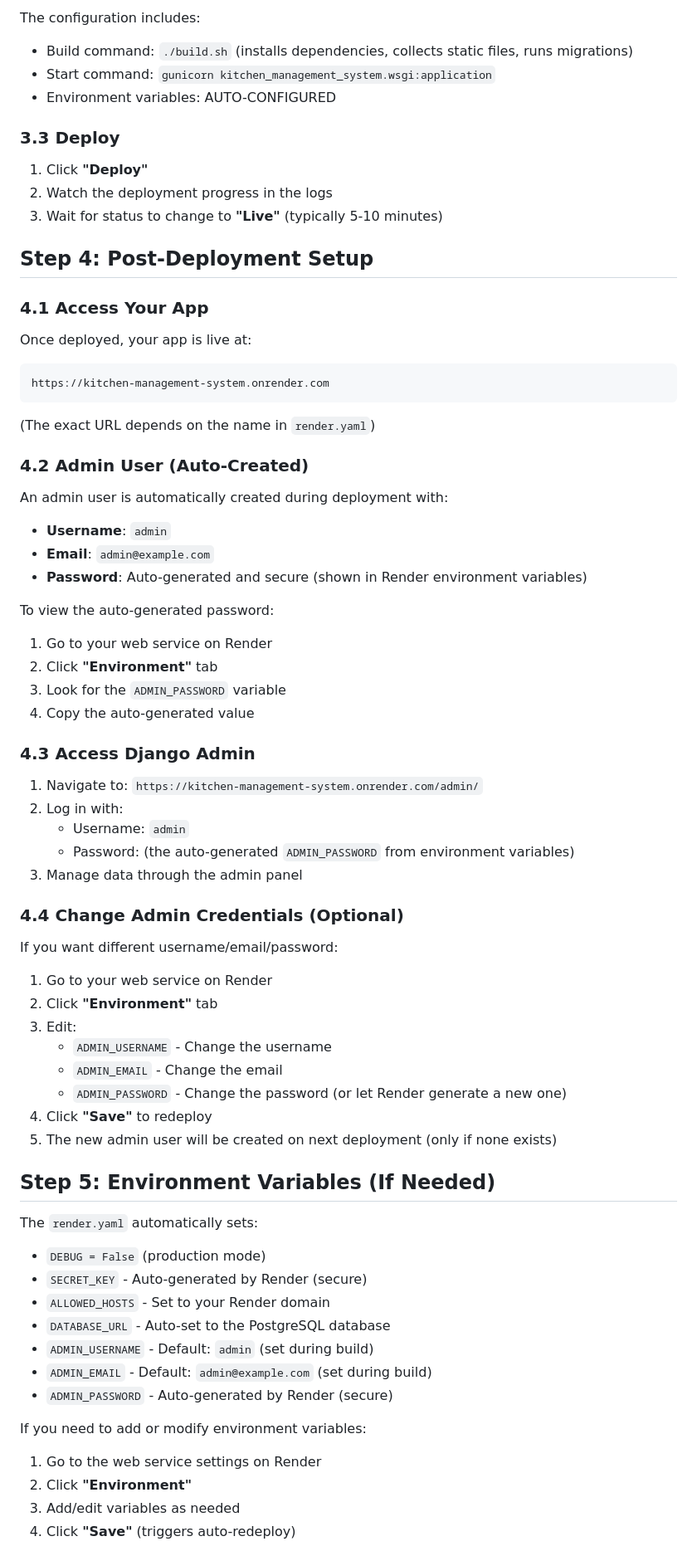
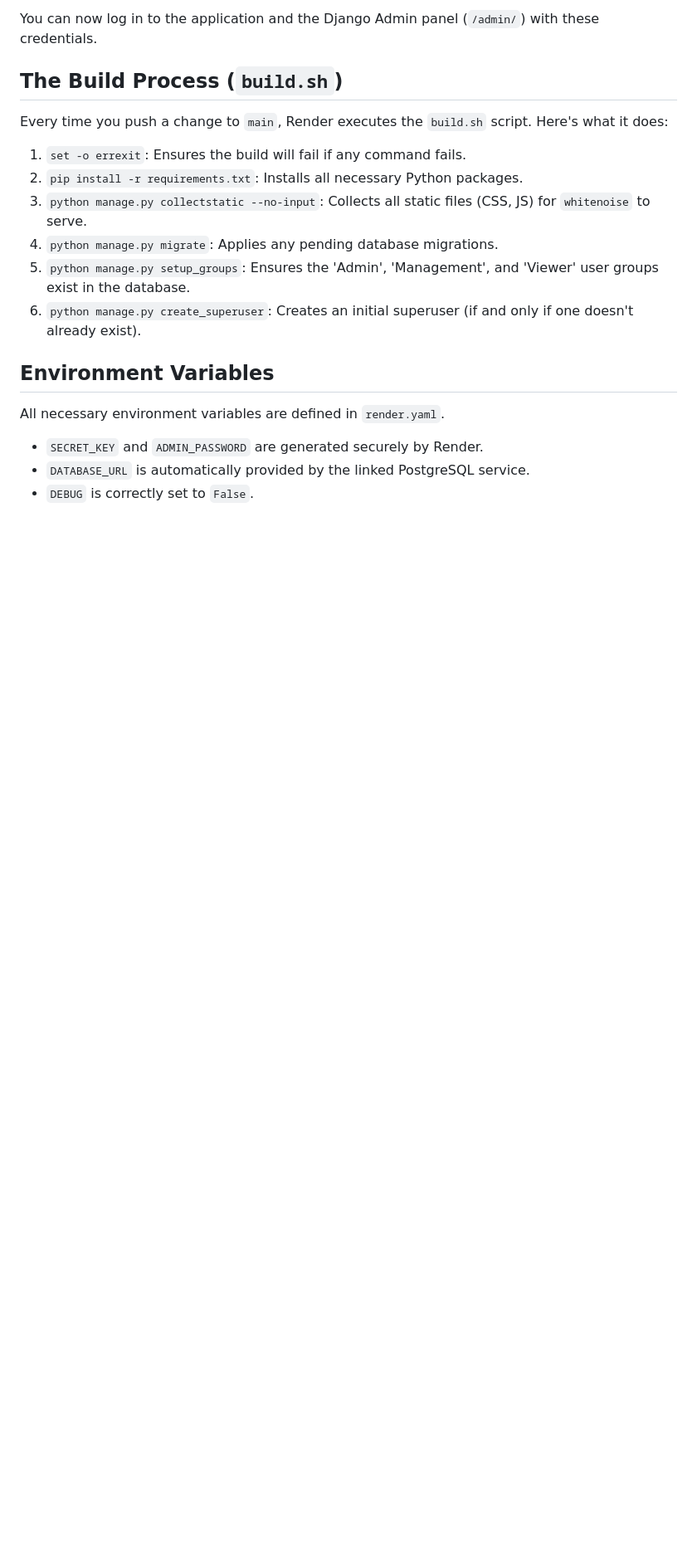
Before and after one commit to apotato369550/kitchen-management-system, a Markdown page: DEPLOYMENT.md, the part around the change printed below. Shown: that part at 83% size. GitHub-like rendering; blank space fills up the shorter version.

````diff
--- a/DEPLOYMENT.md
+++ b/DEPLOYMENT.md
@@ -71,71 +55,20 @@ Render will read `render.yaml` and show you the services to be created:
 
-The configuration includes:
-- Build command: `./build.sh` (installs dependencies, collects static files, runs migrations)
-- Start command: `gunicorn kitchen_management_system.wsgi:application`
-- Environment variables: AUTO-CONFIGURED
+You can now log in to the application and the Django Admin panel (`/admin/`) with these credentials.
 
-### 3.3 Deploy
-1. Click **"Deploy"**
-2. Watch the deployment progress in the logs
-3. Wait for status to change to **"Live"** (typically 5-10 minutes)
+## The Build Process (`build.sh`)
 
-## Step 4: Post-Deployment Setup
+Every time you push a change to `main`, Render executes the `build.sh` script. Here's what it does:
+1.  `set -o errexit`: Ensures the build will fail if any command fails.
+2.  `pip install -r requirements.txt`: Installs all necessary Python packages.
+3.  `python manage.py collectstatic --no-input`: Collects all static files (CSS, JS) for `whitenoise` to serve.
+4.  `python manage.py migrate`: Applies any pending database migrations.
+5.  `python manage.py setup_groups`: Ensures the 'Admin', 'Management', and 'Viewer' user groups exist in the database.
+6.  `python manage.py create_superuser`: Creates an initial superuser (if and only if one doesn't already exist).
 
-### 4.1 Access Your App
-Once deployed, your app is live at:
-```
-https://kitchen-management-system.onrender.com
-```
+## Environment Variables
 
-(The exact URL depends on the name in `render.yaml`)
+All necessary environment variables are defined in `render.yaml`.
+-   `SECRET_KEY` and `ADMIN_PASSWORD` are generated securely by Render.
+-   `DATABASE_URL` is automatically provided by the linked PostgreSQL service.
+-   `DEBUG` is correctly set to `False`.
 
-### 4.2 Admin User (Auto-Created)
-
-An admin user is automatically created during deployment with:
-- **Username**: `admin`
-- **Email**: `admin@example.com`
-- **Password**: Auto-generated and secure (shown in Render environment variables)
-
-To view the auto-generated password:
-1. Go to your web service on Render
-2. Click **"Environment"** tab
-3. Look for the `ADMIN_PASSWORD` variable
-4. Copy the auto-generated value
-
-### 4.3 Access Django Admin
-1. Navigate to: `https://kitchen-management-system.onrender.com/admin/`
-2. Log in with:
-   - Username: `admin`
-   - Password: (the auto-generated `ADMIN_PASSWORD` from environment variables)
-3. Manage data through the admin panel
-
-### 4.4 Change Admin Credentials (Optional)
-
-If you want different username/email/password:
-1. Go to your web service on Render
-2. Click **"Environment"** tab
-3. Edit:
-   - `ADMIN_USERNAME` - Change the username
-   - `ADMIN_EMAIL` - Change the email
-   - `ADMIN_PASSWORD` - Change the password (or let Render generate a new one)
-4. Click **"Save"** to redeploy
-5. The new admin user will be created on next deployment (only if none exists)
-
-## Step 5: Environment Variables (If Needed)
-
-The `render.yaml` automatically sets:
-- `DEBUG = False` (production mode)
-- `SECRET_KEY` - Auto-generated by Render (secure)
-- `ALLOWED_HOSTS` - Set to your Render domain
-- `DATABASE_URL` - Auto-set to the PostgreSQL database
-- `ADMIN_USERNAME` - Default: `admin` (set during build)
-- `ADMIN_EMAIL` - Default: `admin@example.com` (set during build)
-- `ADMIN_PASSWORD` - Auto-generated by Render (secure)
-
-If you need to add or modify environment variables:
-
-1. Go to the web service settings on Render
-2. Click **"Environment"**
-3. Add/edit variables as needed
-4. Click **"Save"** (triggers auto-redeploy)
-
````
Also changed, not shown: other parts of DEPLOYMENT.md (+54 -184 lines).
